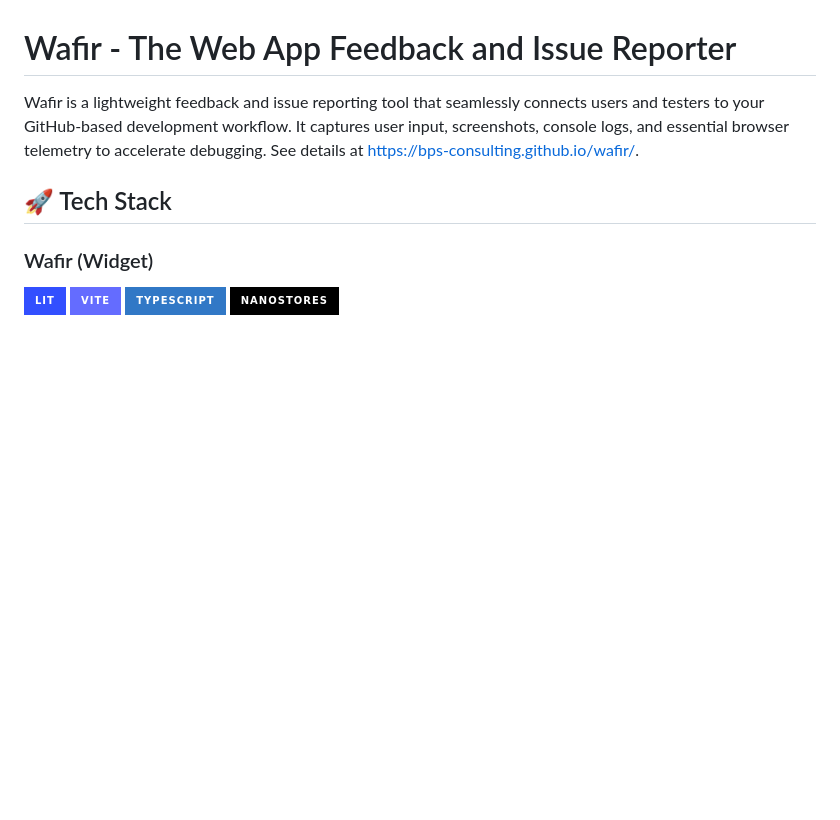
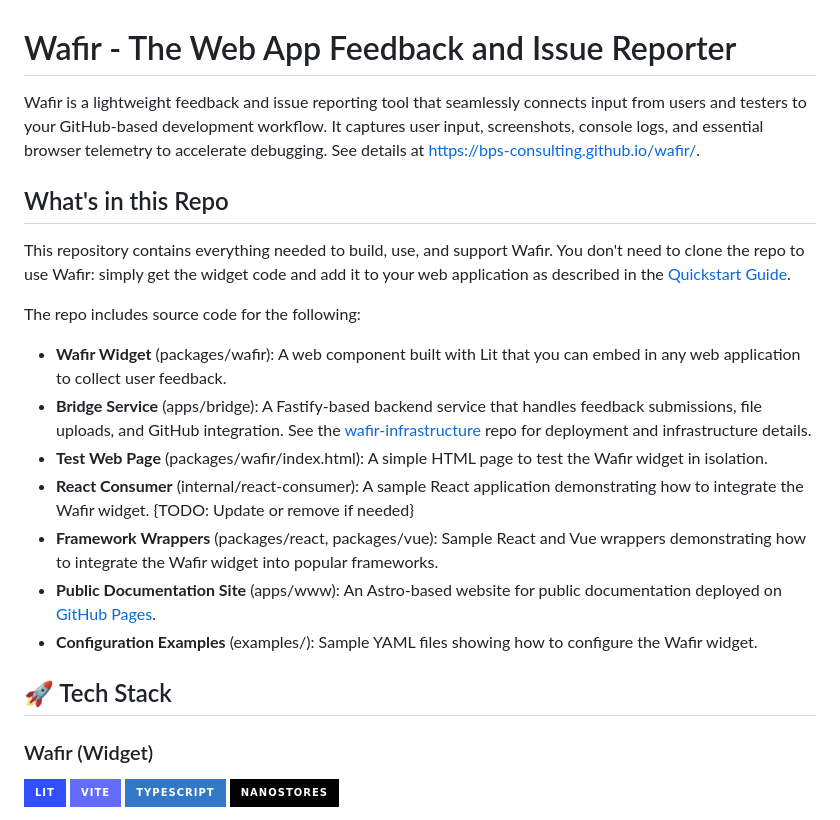
Before and after one commit to BPS-Consulting/wafir, a Markdown page: README.md, the part around the change. Rendered like a GitHub page; badges without logos; blank space fills up the shorter version.

Commit message:
Add intro to README

```diff
--- a/README.md
+++ b/README.md
@@ -1,6 +1,18 @@
 # Wafir - The Web App Feedback and Issue Reporter
 
-Wafir is a lightweight feedback and issue reporting tool that seamlessly connects users and testers to your GitHub-based development workflow. It captures user input, screenshots, console logs, and essential browser telemetry to accelerate debugging.  See details at https://bps-consulting.github.io/wafir/.
+Wafir is a lightweight feedback and issue reporting tool that seamlessly connects input from users and testers to your GitHub-based development workflow. It captures user input, screenshots, console logs, and essential browser telemetry to accelerate debugging.  See details at https://bps-consulting.github.io/wafir/.
+
+## What's in this Repo
+This repository contains everything needed to build, use, and support Wafir.  You don't need to clone the repo to use Wafir: simply get the widget code and add it to your web application as described in the [Quickstart Guide](QUICKSTART.md).
+
+The repo includes source code for the following:
+- **Wafir Widget** (packages/wafir): A web component built with Lit that you can embed in any web application to collect user feedback.
+- **Bridge Service** (apps/bridge): A Fastify-based backend service that handles feedback submissions, file uploads, and GitHub integration.  See the [wafir-infrastructure](https://github.com/bps-consulting/wafir-infrastructure) repo for deployment and infrastructure details.
+- **Test Web Page** (packages/wafir/index.html): A simple HTML page to test the Wafir widget in isolation.
+- **React Consumer** (internal/react-consumer): A sample React application demonstrating how to integrate the Wafir widget. {TODO: Update or remove if needed}
+- **Framework Wrappers** (packages/react, packages/vue): Sample React and Vue wrappers demonstrating how to integrate the Wafir widget into popular frameworks.
+- **Public Documentation Site** (apps/www): An Astro-based website for public documentation deployed on [GitHub Pages](https://bps-consulting.github.io/wafir/).
+- **Configuration Examples** (examples/): Sample YAML files showing how to configure the Wafir widget.
 
 ## 🚀 Tech Stack
 
```
